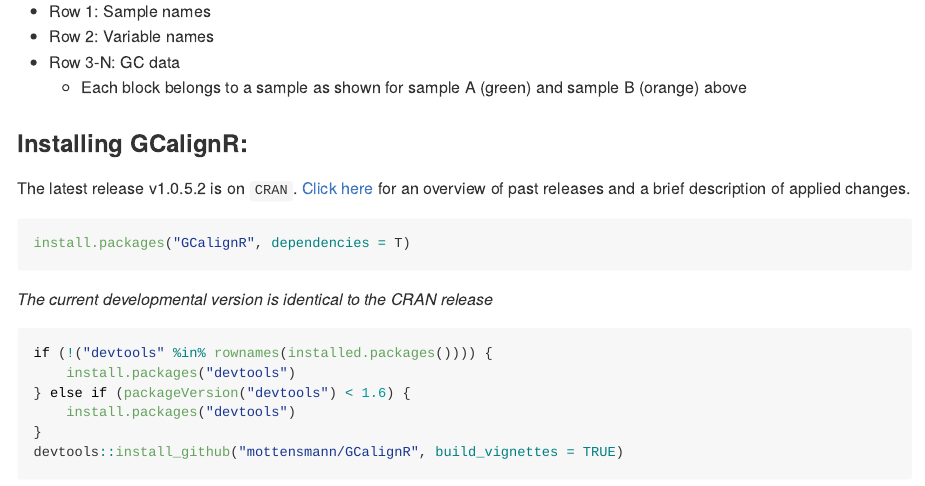
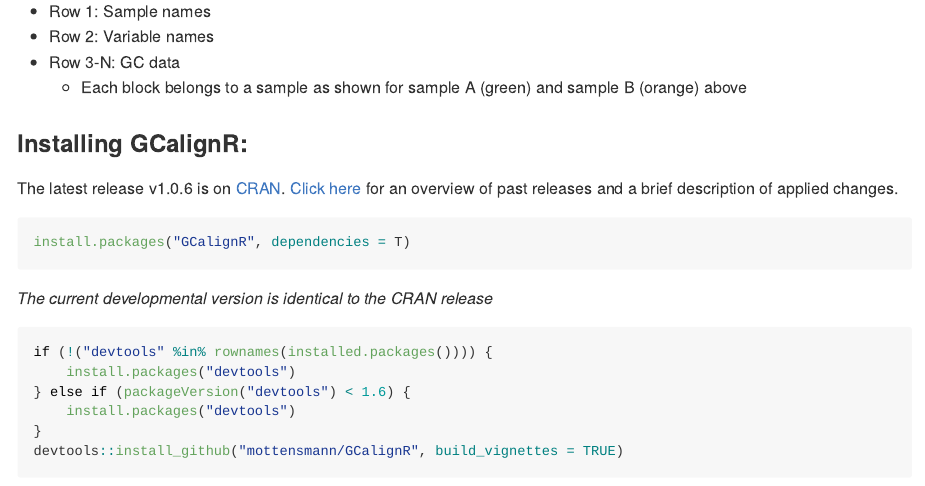
Before and after one commit to mottensmann/GCalignR, an R Markdown document (README.Rmd): the page in a window 1100 px wide, from 860 px down. The pictures show the output file README.md that the author committed with the source, drawn offline in the style of GitHub; badge pictures from the web are left out.

Commit message:
tagged v1.6.0

````diff
--- a/README.Rmd
+++ b/README.Rmd
@@ -34,7 +34,7 @@
 
 ### Installing GCalignR:
 
-The latest release v1.0.5.2 is on `CRAN`. [Click here](https://github.com/mottensmann/GCalignR/releases) for an overview of past releases and a brief description of applied changes.
+The latest release v1.0.6 is on [CRAN](https://cran.r-project.org/web/packages/GCalignR/index.html). [Click here](https://github.com/mottensmann/GCalignR/releases) for an overview of past releases and a brief description of applied changes.
 
 ```{r, eval = FALSE}
 install.packages("GCalignR", dependencies = T)
````
Also changed, not shown: README-unnamed-chunk-7-1.png, README.md, 2 other files.
